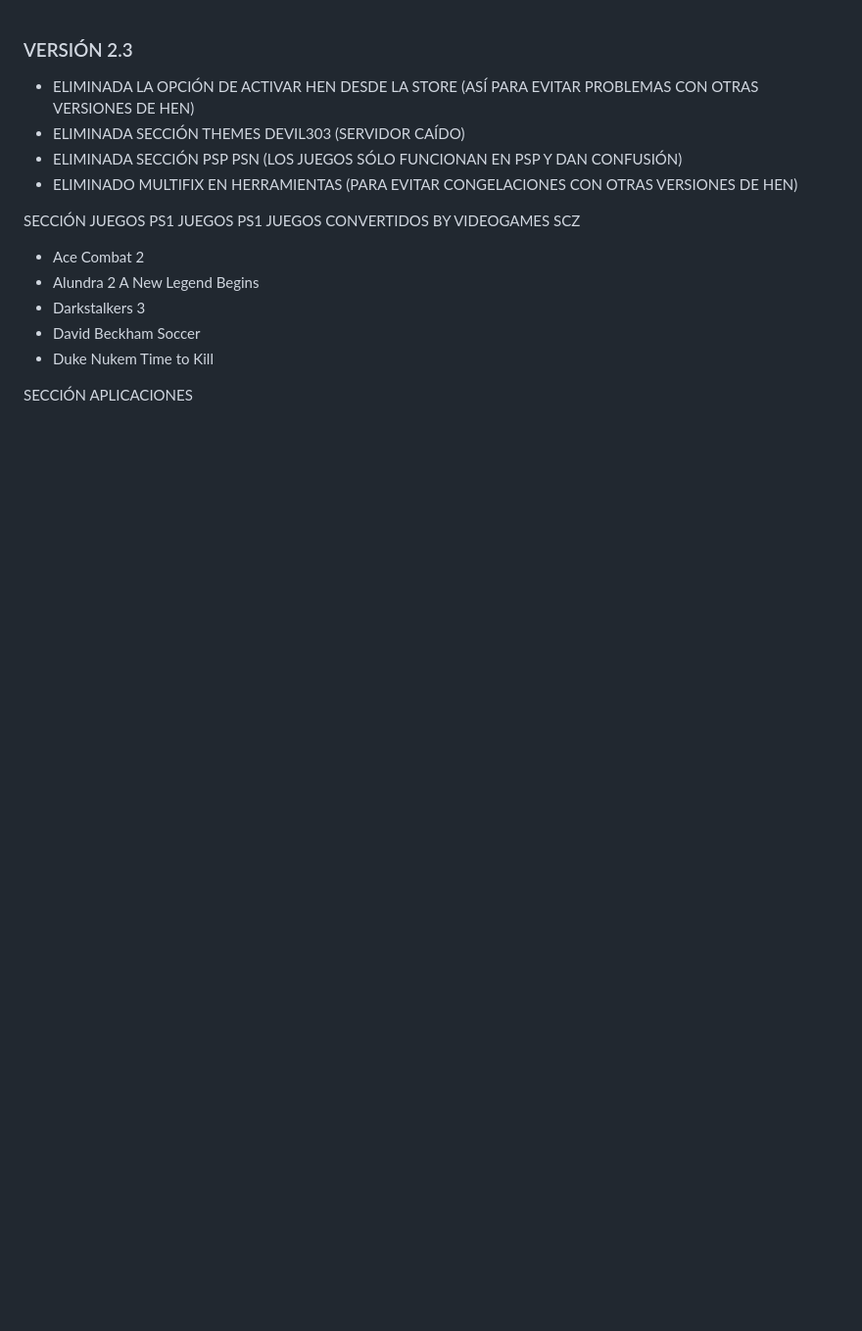
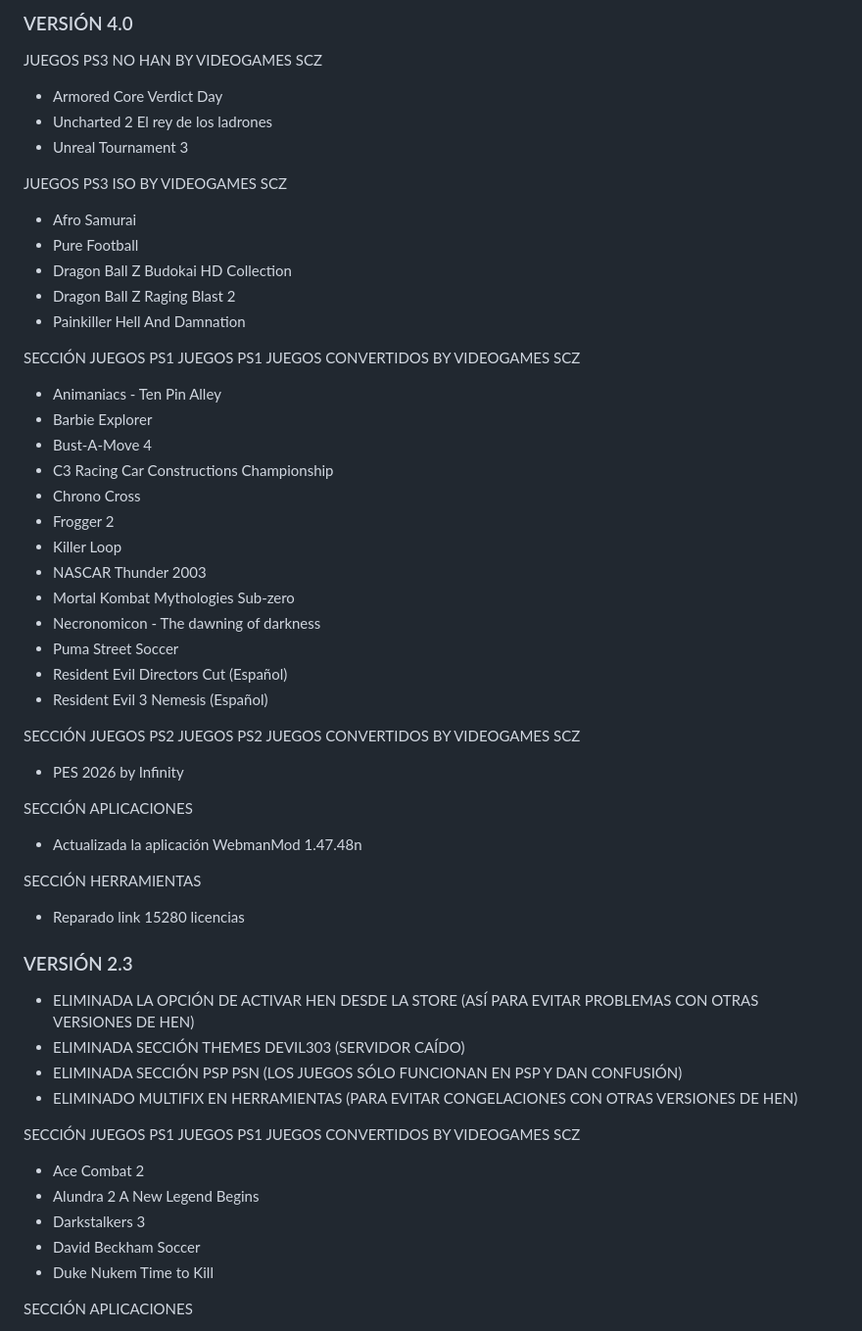
Before and after one commit to Videogamesscz/videostore, a Markdown page: updates.md, the part around the change. Shown: that part at 98% size. Rendered like a GitHub page; blank space fills up the shorter version.

```diff
--- a/updates.md
+++ b/updates.md
@@ -1,3 +1,42 @@
+### VERSIÓN 4.0
+JUEGOS PS3 NO HAN BY VIDEOGAMES SCZ
+- Armored Core Verdict Day
+- Uncharted 2 El rey de los ladrones
+- Unreal Tournament 3
+
+JUEGOS PS3 ISO BY VIDEOGAMES SCZ
+- Afro Samurai
+- Pure Football
+- Dragon Ball Z Budokai HD Collection
+- Dragon Ball Z Raging Blast 2
+- Painkiller Hell And Damnation
+
+SECCIÓN JUEGOS PS1
+JUEGOS PS1 JUEGOS CONVERTIDOS BY VIDEOGAMES SCZ
+- Animaniacs - Ten Pin Alley
+- Barbie Explorer
+- Bust-A-Move 4
+- C3 Racing Car Constructions Championship
+- Chrono Cross
+- Frogger 2
+- Killer Loop
+- NASCAR Thunder 2003
+- Mortal Kombat Mythologies Sub-zero
+- Necronomicon - The dawning of darkness
+- Puma Street Soccer
+- Resident Evil Directors Cut (Español)
+- Resident Evil 3 Nemesis (Español)
+
+SECCIÓN JUEGOS PS2
+JUEGOS PS2 JUEGOS CONVERTIDOS BY VIDEOGAMES SCZ
+- PES 2026 by Infinity
+
+SECCIÓN APLICACIONES
+- Actualizada la aplicación WebmanMod 1.47.48n
+
+SECCIÓN HERRAMIENTAS
+- Reparado link 15280 licencias
+
 ### VERSIÓN 2.3
 - ELIMINADA LA OPCIÓN DE ACTIVAR HEN DESDE LA STORE (ASÍ PARA EVITAR PROBLEMAS CON OTRAS VERSIONES DE HEN)
 - ELIMINADA SECCIÓN THEMES DEVIL303 (SERVIDOR CAÍDO)
```
